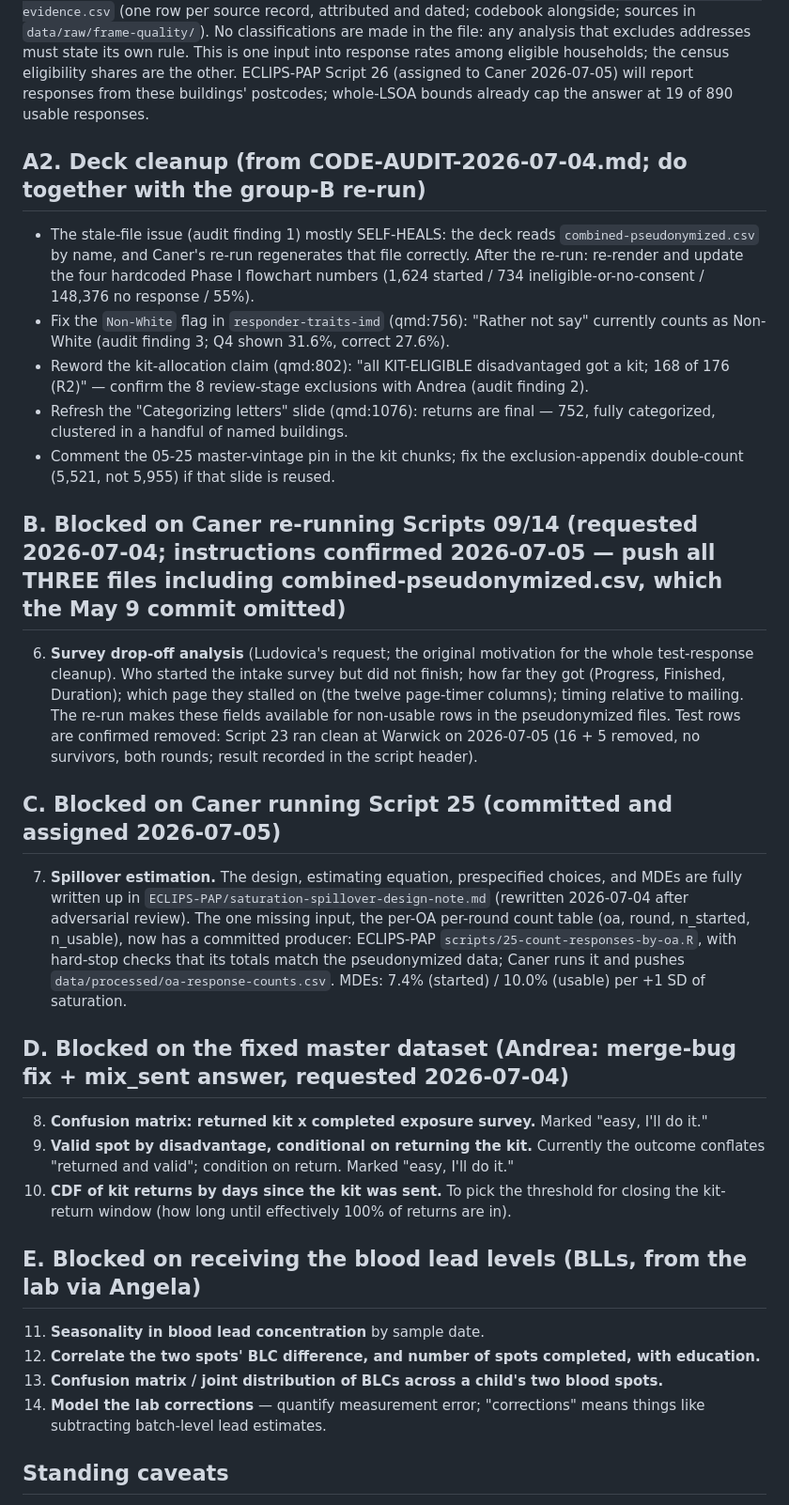
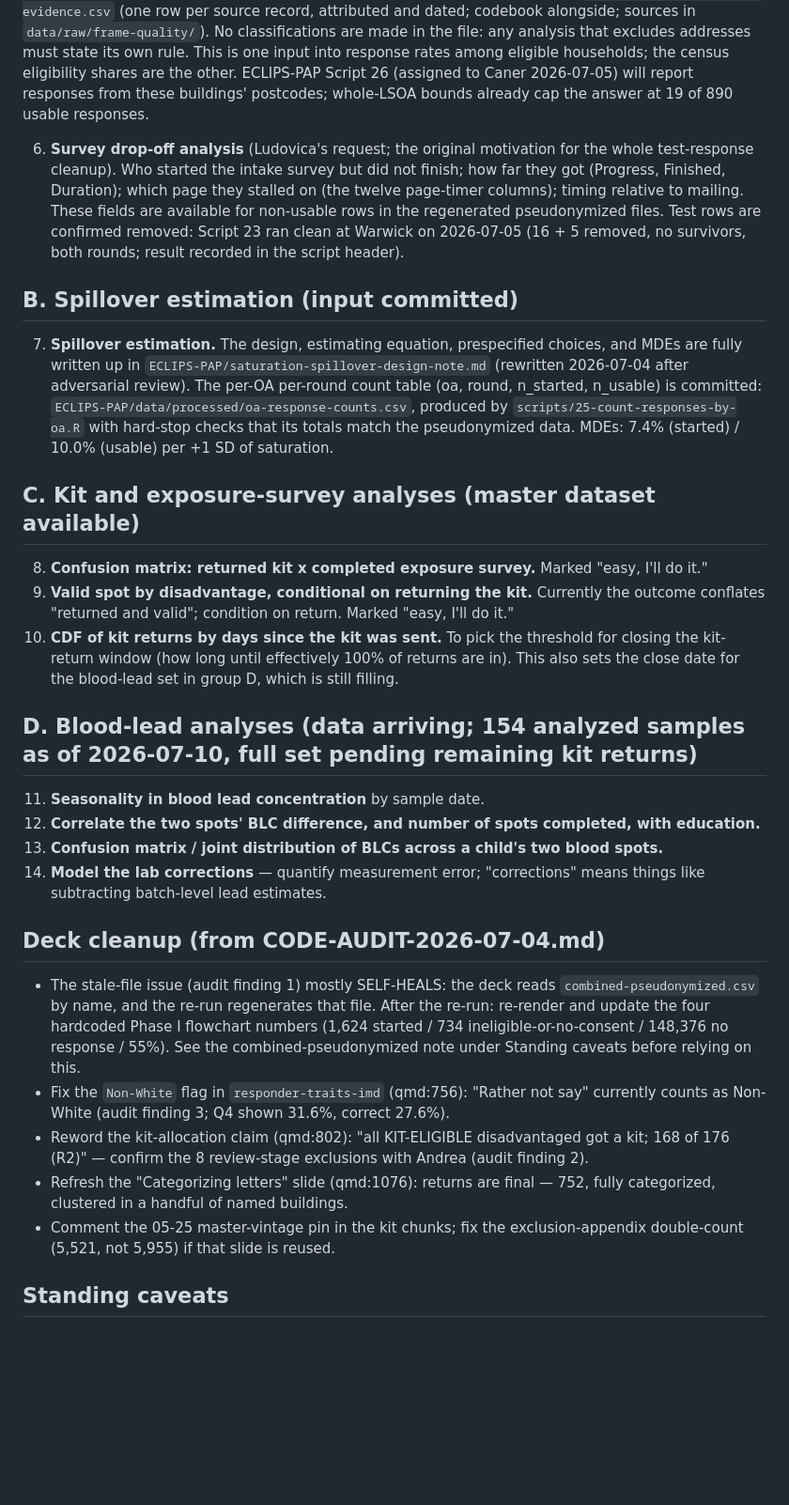
Before and after one commit to fditraglia/ECLIPS-slides, a Markdown page: ANALYSIS-TODO.md, the part around one of its changes. Shown at 94% size. GitHub-like rendering; blank space fills up the shorter version.

```diff
--- a/ANALYSIS-TODO.md
+++ b/ANALYSIS-TODO.md
@@ -12,34 +21,32 @@ Consolidated from Ludovica's slide feedback (#general, 2026-05-28, three posts),
 
 5b. **Sampling-frame building evidence** (rebuilt 2026-07-04; extended 2026-07-05 to 397 rows with council decant schedules and press articles). Evidence on buildings that may not be ordinary households (care homes, student residences, demolition blocks) is compiled in ECLIPS-PAP `data/processed/building-evidence.csv` (one row per source record, attributed and dated; codebook alongside; sources in `data/raw/frame-quality/`). No classifications are made in the file: any analysis that excludes addresses must state its own rule. This is one input into response rates among eligible households; the census eligibility shares are the other. ECLIPS-PAP Script 26 (assigned to Caner 2026-07-05) will report responses from these buildings' postcodes; whole-LSOA bounds already cap the answer at 19 of 890 usable responses.
 
-## A2. Deck cleanup (from CODE-AUDIT-2026-07-04.md; do together with the group-B re-run)
+6. **Survey drop-off analysis** (Ludovica's request; the original motivation for the whole test-response cleanup). Who started the intake survey but did not finish; how far they got (Progress, Finished, Duration); which page they stalled on (the twelve page-timer columns); timing relative to mailing. These fields are available for non-usable rows in the regenerated pseudonymized files. Test rows are confirmed removed: Script 23 ran clean at Warwick on 2026-07-05 (16 + 5 removed, no survivors, both rounds; result recorded in the script header).
 
-- The stale-file issue (audit finding 1) mostly SELF-HEALS: the deck reads `combined-pseudonymized.csv` by name, and Caner's re-run regenerates that file correctly. After the re-run: re-render and update the four hardcoded Phase I flowchart numbers (1,624 started / 734 ineligible-or-no-consent / 148,376 no response / 55%).
-- Fix the `Non-White` flag in `responder-traits-imd` (qmd:756): "Rather not say" currently counts as Non-White (audit finding 3; Q4 shown 31.6%, correct 27.6%).
-- Reword the kit-allocation claim (qmd:802): "all KIT-ELIGIBLE disadvantaged got a kit; 168 of 176 (R2)" — confirm the 8 review-stage exclusions with Andrea (audit finding 2).
-- Refresh the "Categorizing letters" slide (qmd:1076): returns are final — 752, fully categorized, clustered in a handful of named buildings.
-- Comment the 05-25 master-vintage pin in the kit chunks; fix the exclusion-appendix double-count (5,521, not 5,955) if that slide is reused.
+## B. Spillover estimation (input committed)
 
-## B. Blocked on Caner re-running Scripts 09/14 (requested 2026-07-04; instructions confirmed 2026-07-05 — push all THREE files including combined-pseudonymized.csv, which the May 9 commit omitted)
+7. **Spillover estimation.** The design, estimating equation, prespecified choices, and MDEs are fully written up in `ECLIPS-PAP/saturation-spillover-design-note.md` (rewritten 2026-07-04 after adversarial review). The per-OA per-round count table (oa, round, n_started, n_usable) is committed: `ECLIPS-PAP/data/processed/oa-response-counts.csv`, produced by `scripts/25-count-responses-by-oa.R` with hard-stop checks that its totals match the pseudonymized data. MDEs: 7.4% (started) / 10.0% (usable) per +1 SD of saturation.
 
-6. **Survey drop-off analysis** (Ludovica's request; the original motivation for the whole test-response cleanup). Who started the intake survey but did not finish; how far they got (Progress, Finished, Duration); which page they stalled on (the twelve page-timer columns); timing relative to mailing. The re-run makes these fields available for non-usable rows in the pseudonymized files. Test rows are confirmed removed: Script 23 ran clean at Warwick on 2026-07-05 (16 + 5 removed, no survivors, both rounds; result recorded in the script header).
-
-## C. Blocked on Caner running Script 25 (committed and assigned 2026-07-05)
-
-7. **Spillover estimation.** The design, estimating equation, prespecified choices, and MDEs are fully written up in `ECLIPS-PAP/saturation-spillover-design-note.md` (rewritten 2026-07-04 after adversarial review). The one missing input, the per-OA per-round count table (oa, round, n_started, n_usable), now has a committed producer: ECLIPS-PAP `scripts/25-count-responses-by-oa.R`, with hard-stop checks that its totals match the pseudonymized data; Caner runs it and pushes `data/processed/oa-response-counts.csv`. MDEs: 7.4% (started) / 10.0% (usable) per +1 SD of saturation.
-
-## D. Blocked on the fixed master dataset (Andrea: merge-bug fix + mix_sent answer, requested 2026-07-04)
+## C. Kit and exposure-survey analyses (master dataset available)
 
 8. **Confusion matrix: returned kit x completed exposure survey.** Marked "easy, I'll do it."
 9. **Valid spot by disadvantage, conditional on returning the kit.** Currently the outcome conflates "returned and valid"; condition on return. Marked "easy, I'll do it."
-10. **CDF of kit returns by days since the kit was sent.** To pick the threshold for closing the kit-return window (how long until effectively 100% of returns are in).
+10. **CDF of kit returns by days since the kit was sent.** To pick the threshold for closing the kit-return window (how long until effectively 100% of returns are in). This also sets the close date for the blood-lead set in group D, which is still filling.
 
-## E. Blocked on receiving the blood lead levels (BLLs, from the lab via Angela)
+## D. Blood-lead analyses (data arriving; 154 analyzed samples as of 2026-07-10, full set pending remaining kit returns)
 
 11. **Seasonality in blood lead concentration** by sample date.
 12. **Correlate the two spots' BLC difference, and number of spots completed, with education.**
 13. **Confusion matrix / joint distribution of BLCs across a child's two blood spots.**
 14. **Model the lab corrections** — quantify measurement error; "corrections" means things like subtracting batch-level lead estimates.
 
+## Deck cleanup (from CODE-AUDIT-2026-07-04.md)
+
+- The stale-file issue (audit finding 1) mostly SELF-HEALS: the deck reads `combined-pseudonymized.csv` by name, and the re-run regenerates that file. After the re-run: re-render and update the four hardcoded Phase I flowchart numbers (1,624 started / 734 ineligible-or-no-consent / 148,376 no response / 55%). See the combined-pseudonymized note under Standing caveats before relying on this.
+- Fix the `Non-White` flag in `responder-traits-imd` (qmd:756): "Rather not say" currently counts as Non-White (audit finding 3; Q4 shown 31.6%, correct 27.6%).
+- Reword the kit-allocation claim (qmd:802): "all KIT-ELIGIBLE disadvantaged got a kit; 168 of 176 (R2)" — confirm the 8 review-stage exclusions with Andrea (audit finding 2).
+- Refresh the "Categorizing letters" slide (qmd:1076): returns are final — 752, fully categorized, clustered in a handful of named buildings.
+- Comment the 05-25 master-vintage pin in the kit chunks; fix the exclusion-appendix double-count (5,521, not 5,955) if that slide is reused.
+
 ## Standing caveats
 
```
Also changed, not shown: other parts of ANALYSIS-TODO.md (+15 -5 lines).
